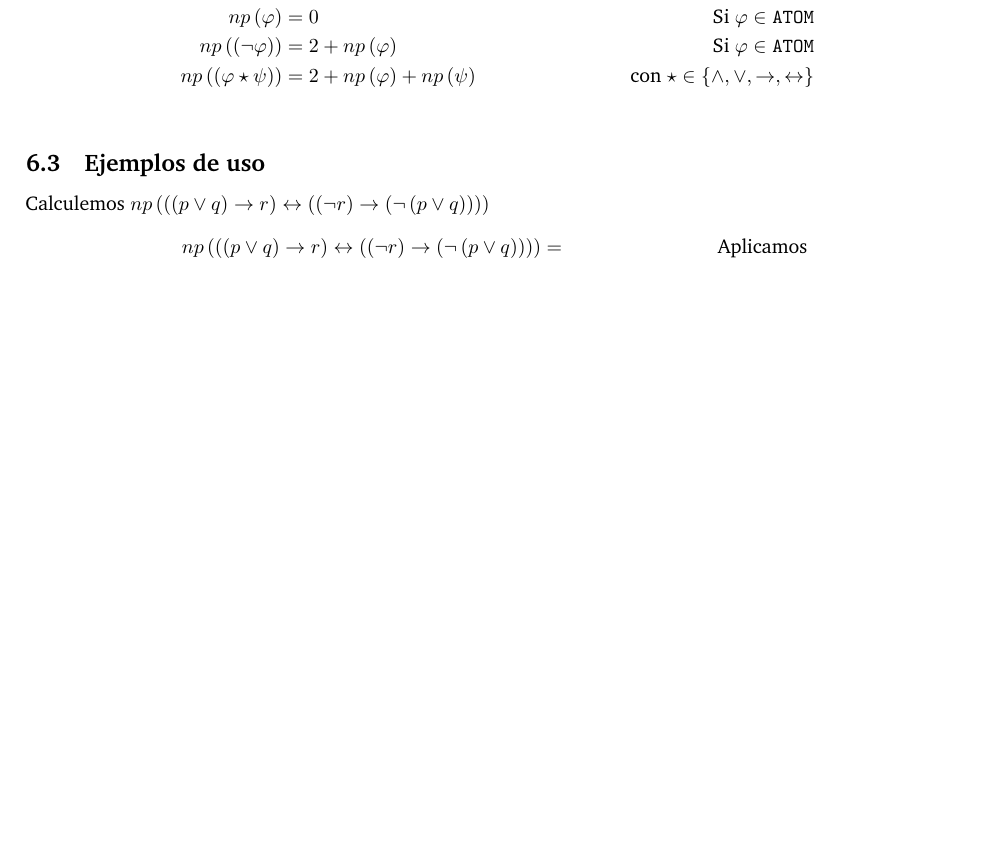
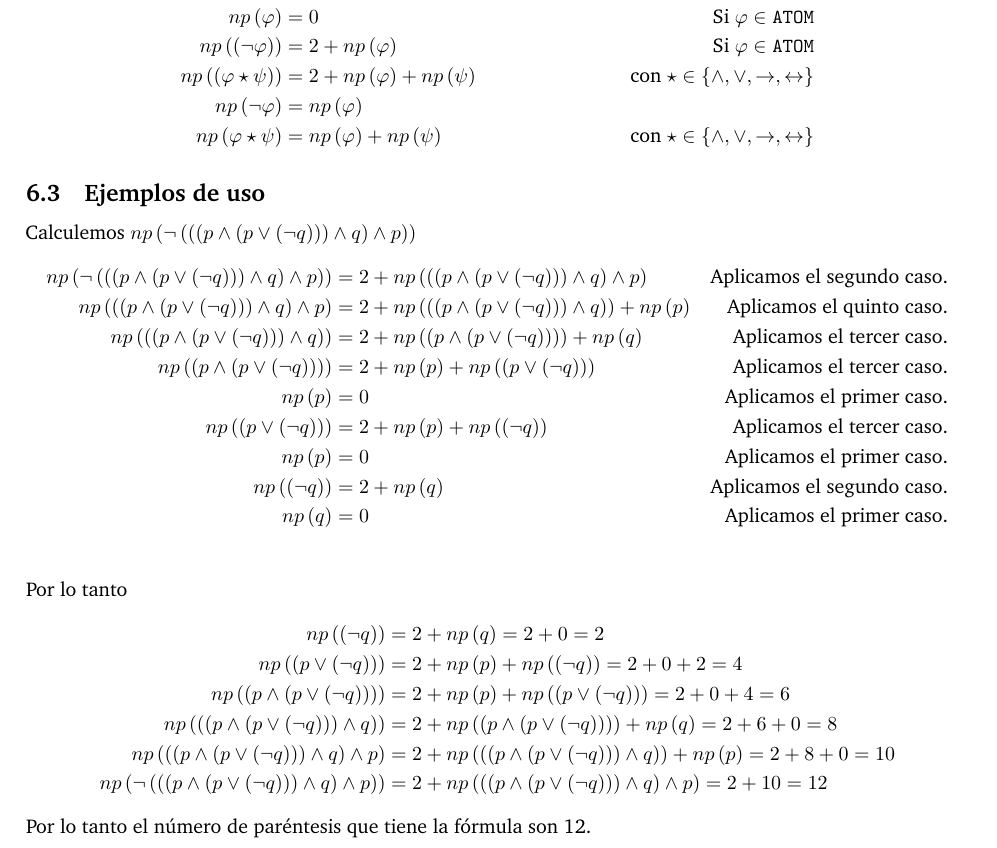
Before and after one commit to faustodavidhernandezjasso/logica-computacional, a LaTeX document (Semana1/Notas/notes/main.tex): part of page 5 of 5, cut so that both start at the same text, the shorter picture padded with empty space. Compiled offline with pdfLaTeX.

Commit message:
Adding example of recursive function.

```diff
--- a/Semana1/Notas/notes/main.tex
+++ b/Semana1/Notas/notes/main.tex
@@ -265,11 +265,31 @@ Definimos \(np\) como sigue:
     np\left(\varphi\right) &= 0 & \text{Si \(\varphi \in \text{\texttt{ATOM}}\)} \\
     np\left(\left(\neg \varphi \right)\right) &= 2 + np\left(\varphi\right) & \text{Si \(\varphi \in \text{\texttt{ATOM}}\)} \\
     np\left(\left(\varphi \star \psi \right)\right) &= 2 + np\left(\varphi\right) + np\left(\psi\right) & \text{con \(\star \in \left\{\land, \lor, \rightarrow, \leftrightarrow\right\}\)} \\
+    np\left(\neg \varphi\right) &= np\left(\varphi\right) \\
+    np\left(\varphi \star \psi \right) &= np\left(\varphi\right) + np\left(\psi\right) & \text{con \(\star \in \left\{\land, \lor, \rightarrow, \leftrightarrow\right\}\)}
 \end{align*}
 \subsection{Ejemplos de uso}
 \noindent
-Calculemos \(np\left(\left(\left(p \lor q\right) \rightarrow r\right) \leftrightarrow \left(\left(\neg r\right) \rightarrow \left(\neg\left(p \lor q\right)\right) \right)\right)\)
+Calculemos \(np\left(\neg\left(\left(\left(p \land \left(p \lor \left(\neg q\right)\right)\right) \land q \right) \land p\right)\right)\)
 \begin{align*}
-    np\left(\left(\left(p \lor q\right) \rightarrow r\right) \leftrightarrow \left(\left(\neg r\right) \rightarrow \left(\neg\left(p \lor q\right)\right) \right)\right) &= &\text{Aplicamos }
+    np\left(\neg\left(\left(\left(p \land \left(p \lor \left(\neg q\right)\right)\right) \land q \right) \land p\right)\right) &= 2 + np\left(\left(\left(p \land \left(p \lor \left(\neg q\right)\right)\right) \land q \right) \land p\right)  &\text{Aplicamos el segundo caso.} \\
+    np\left(\left(\left(p \land \left(p \lor \left(\neg q\right)\right)\right) \land q \right) \land p\right) &= 2 + np\left(\left(\left(p \land \left(p \lor \left(\neg q\right)\right)\right) \land q \right)\right) + np\left(p\right)  &\text{Aplicamos el quinto caso.} \\
+    np\left(\left(\left(p \land \left(p \lor \left(\neg q\right)\right)\right) \land q \right)\right) &= 2 + np\left(\left(p \land \left(p \lor \left(\neg q\right)\right)\right) \right) +  np\left(q\right)  &\text{Aplicamos el tercer caso.} \\
+    np\left(\left(p \land \left(p \lor \left(\neg q\right)\right)\right) \right) &= 2 + np\left(p\right) + np\left(\left(p \lor \left(\neg q\right)\right)\right)  &\text{Aplicamos el tercer caso.} \\
+    np\left(p\right) &= 0  &\text{Aplicamos el primer caso.} \\
+    np\left(\left(p \lor \left(\neg q\right)\right)\right) &= 2 + np\left(p\right) + np\left(\left(\neg q\right)\right)  &\text{Aplicamos el tercer caso.} \\
+    np\left(p\right) &= 0  &\text{Aplicamos el primer caso.} \\
+    np\left(\left(\neg q\right)\right) &= 2 + np\left(q\right) & \text{Aplicamos el segundo caso.} \\
+    np\left(q\right) &= 0 & \text{Aplicamos el primer caso.} \\
 \end{align*}
+Por lo tanto
+\begin{align*}
+    np\left(\left(\neg q\right)\right) &= 2 + np\left(q\right) = 2 + 0 = 2 \\
+    np\left(\left(p \lor \left(\neg q\right)\right)\right) &= 2 + np\left(p\right) + np\left(\left(\neg q\right)\right) = 2 + 0 + 2 = 4 \\
+    np\left(\left(p \land \left(p \lor \left(\neg q\right)\right)\right) \right) &= 2 + np\left(p\right) + np\left(\left(p \lor \left(\neg q\right)\right)\right) = 2 + 0 + 4 = 6 \\
+    np\left(\left(\left(p \land \left(p \lor \left(\neg q\right)\right)\right) \land q \right)\right) &= 2 + np\left(\left(p \land \left(p \lor \left(\neg q\right)\right)\right) \right) +  np\left(q\right) = 2 + 6 + 0 = 8 \\
+    np\left(\left(\left(p \land \left(p \lor \left(\neg q\right)\right)\right) \land q \right) \land p\right) &= 2 + np\left(\left(\left(p \land \left(p \lor \left(\neg q\right)\right)\right) \land q \right)\right) + np\left(p\right) = 2 + 8 + 0 = 10\\
+    np\left(\neg\left(\left(\left(p \land \left(p \lor \left(\neg q\right)\right)\right) \land q \right) \land p\right)\right) &= 2 + np\left(\left(\left(p \land \left(p \lor \left(\neg q\right)\right)\right) \land q \right) \land p\right) = 2 + 10 = 12
+\end{align*}
+Por lo tanto el número de paréntesis que tiene la fórmula son 12.
 \end{document}
```
Also changed, not shown: 5 other files.
